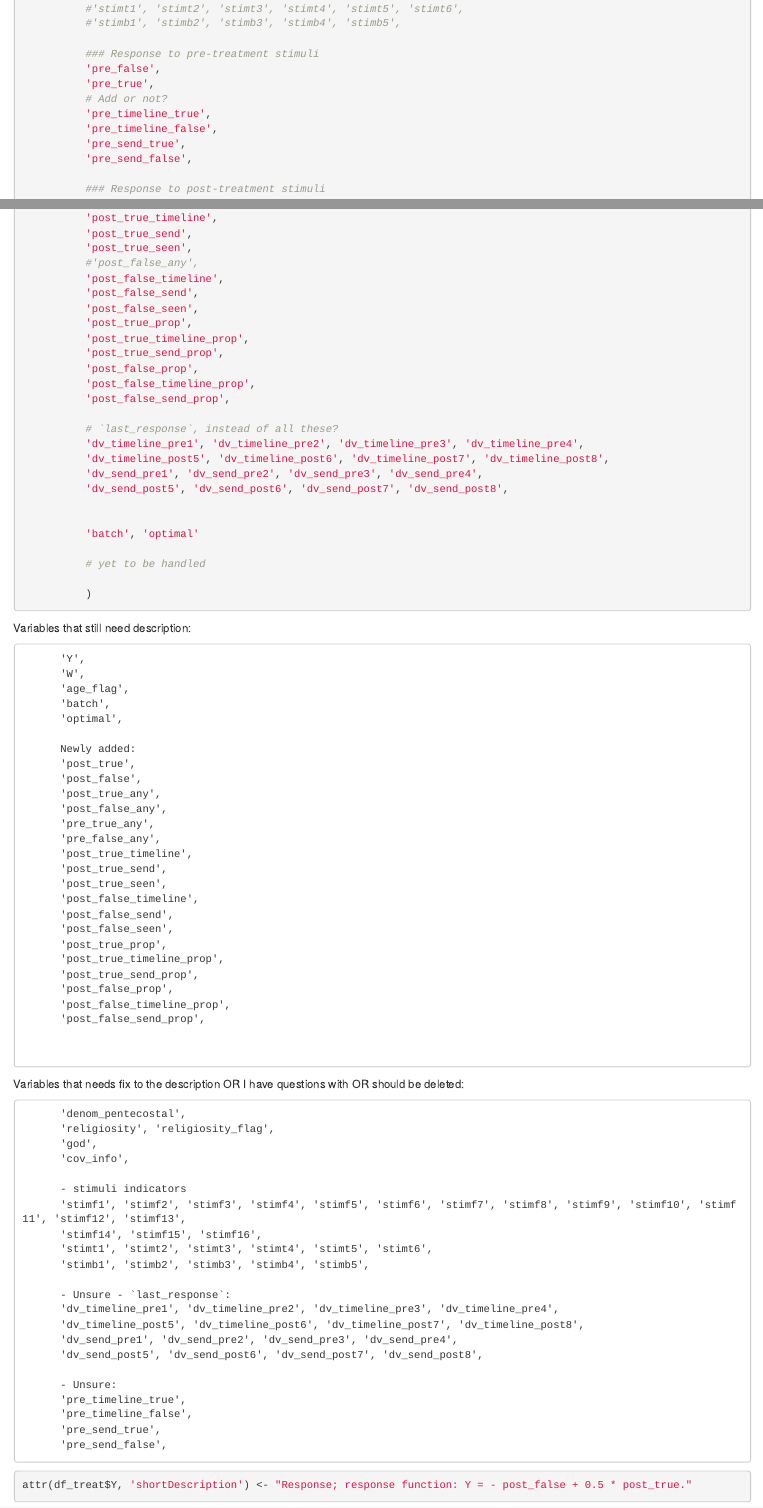
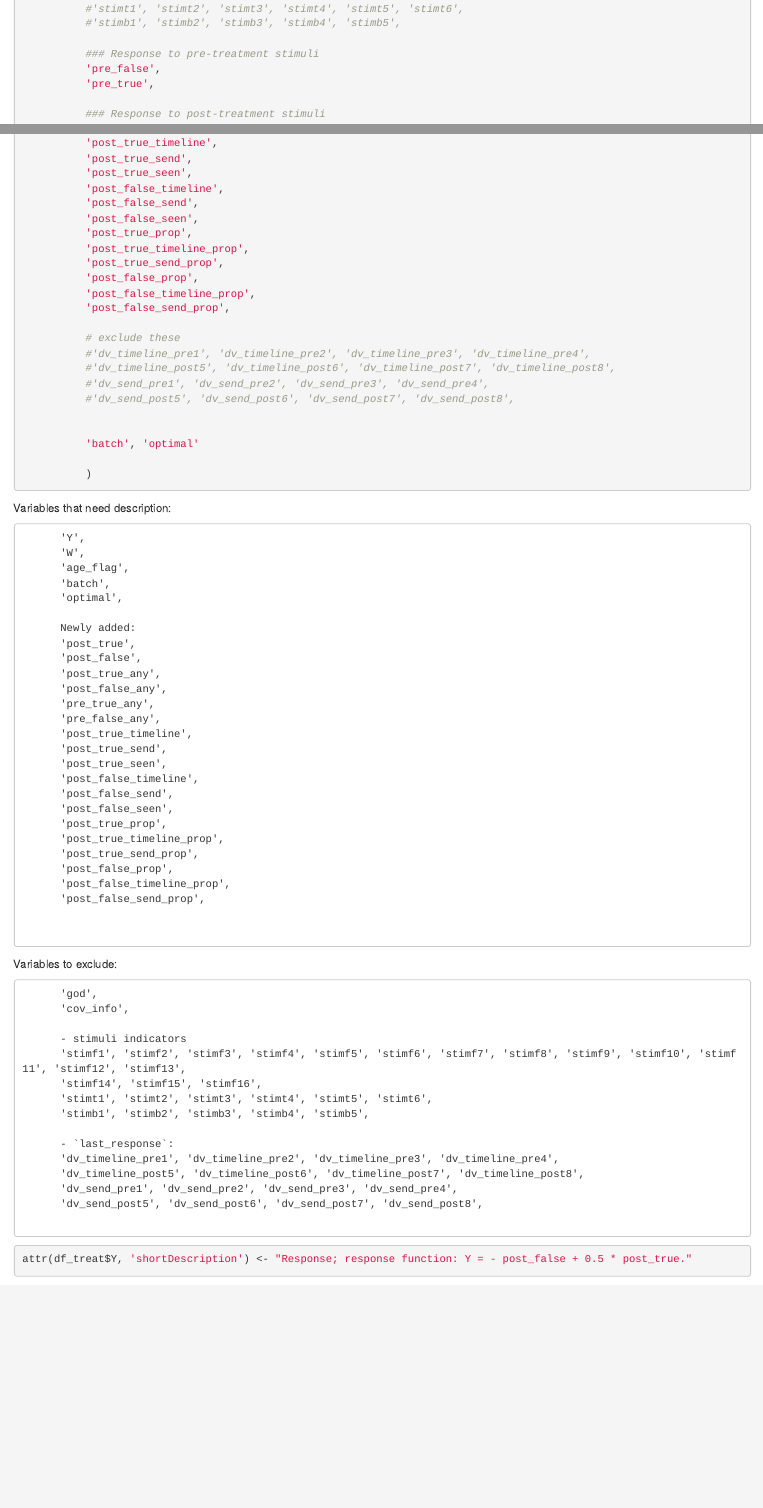
Before and after one commit to gsbDBI/infodemic-replication, an R Markdown document (code/variable_selection.rmd): the page in a window 1100 px wide, from 860 px down, and a second part further down, joined at a grey line. Rendered offline with R 4.5, knitr and Pandoc, with nearby package versions; some code elsewhere in the file could not run offline.

Commit message:
update after discussion with prof

````diff
--- a/code/variable_selection.rmd
+++ b/code/variable_selection.rmd
@@ -55,11 +55,6 @@ cols <- c(
           ### Response to pre-treatment stimuli
           'pre_false',
           'pre_true',
-          # Add or not?
-          'pre_timeline_true',
-          'pre_timeline_false',
-          'pre_send_true',
-          'pre_send_false',
 
           ### Response to post-treatment stimuli
           'attrited',
@@ -76,7 +70,6 @@ cols <- c(
           'post_true_timeline',
           'post_true_send',
           'post_true_seen',
-          #'post_false_any',
           'post_false_timeline',
           'post_false_send',
           'post_false_seen',
@@ -87,22 +80,20 @@ cols <- c(
           'post_false_timeline_prop',
           'post_false_send_prop',
 
-          # `last_response`, instead of all these?
-          'dv_timeline_pre1', 'dv_timeline_pre2', 'dv_timeline_pre3', 'dv_timeline_pre4',
-          'dv_timeline_post5', 'dv_timeline_post6', 'dv_timeline_post7', 'dv_timeline_post8',
-          'dv_send_pre1', 'dv_send_pre2', 'dv_send_pre3', 'dv_send_pre4',
-          'dv_send_post5', 'dv_send_post6', 'dv_send_post7', 'dv_send_post8',
+          # exclude these
+          #'dv_timeline_pre1', 'dv_timeline_pre2', 'dv_timeline_pre3', 'dv_timeline_pre4',
+          #'dv_timeline_post5', 'dv_timeline_post6', 'dv_timeline_post7', 'dv_timeline_post8',
+          #'dv_send_pre1', 'dv_send_pre2', 'dv_send_pre3', 'dv_send_pre4',
+          #'dv_send_post5', 'dv_send_post6', 'dv_send_post7', 'dv_send_post8',
 
 
           'batch', 'optimal'
-
-          # yet to be handled
 
           )
 ```
 
 
-Variables that still need description:
+Variables that need description:
 
           'Y',
           'W',
@@ -131,10 +122,8 @@ Variables that still need description:
           'post_false_send_prop',
 
 
-Variables that needs fix to the description OR I have questions with OR should be deleted:
+Variables to exclude:
 
-          'denom_pentecostal',
-          'religiosity', 'religiosity_flag',
           'god',
           'cov_info',
 
@@ -144,17 +133,12 @@ Variables that needs fix to the description OR I have questions with OR should b
           'stimt1', 'stimt2', 'stimt3', 'stimt4', 'stimt5', 'stimt6',
           'stimb1', 'stimb2', 'stimb3', 'stimb4', 'stimb5',
 
-          - Unsure - `last_response`:
+          - `last_response`:
           'dv_timeline_pre1', 'dv_timeline_pre2', 'dv_timeline_pre3', 'dv_timeline_pre4',
           'dv_timeline_post5', 'dv_timeline_post6', 'dv_timeline_post7', 'dv_timeline_post8',
           'dv_send_pre1', 'dv_send_pre2', 'dv_send_pre3', 'dv_send_pre4',
           'dv_send_post5', 'dv_send_post6', 'dv_send_post7', 'dv_send_post8',
 
-          - Unsure:
-          'pre_timeline_true',
-          'pre_timeline_false',
-          'pre_send_true',
-          'pre_send_false',
 ```{r}
 attr(df_treat$Y, 'shortDescription') <- "Response; response function: Y = - post_false + 0.5 * post_true."
 
````
Also changed, not shown: code/variable_selection.rmd (11 more changed lines).
